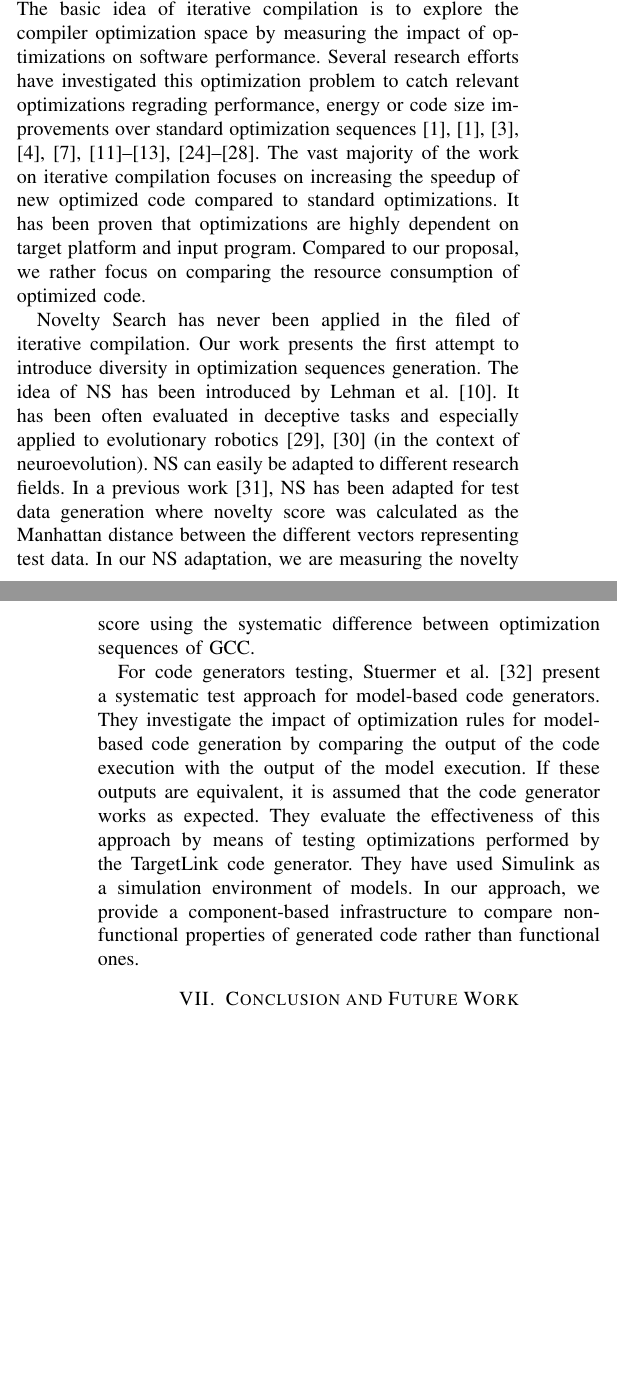
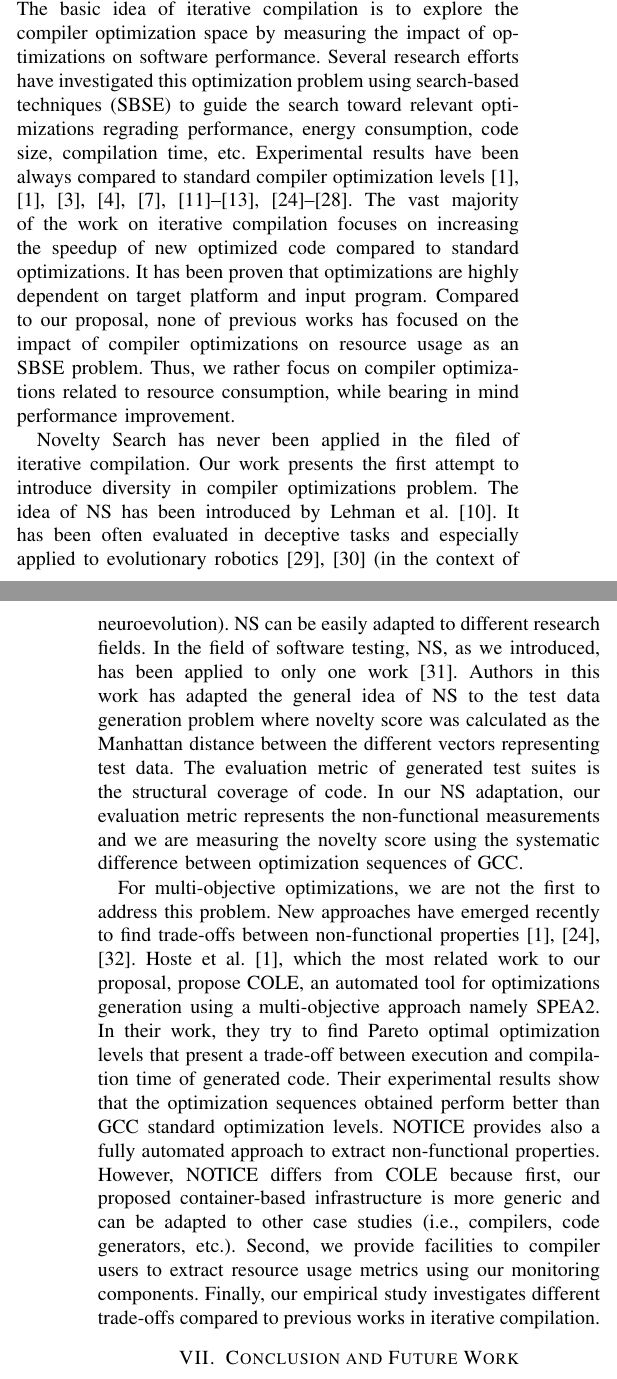
Before and after one commit to mboussaa/paper, a LaTeX paper (main.tex, which reads related.tex): two parts of the columns of pages 9 and 10 of 11, joined at a grey line, cut so that both start at the same text, the shorter picture padded with empty space. Compiled offline with pdfLaTeX; a missing font is replaced by an installed copy or a similar font; a LaTeX package or settings file that is missing is left out.

Commit message:
refactor related

```diff
--- a/related.tex
+++ b/related.tex
@@ -1,16 +1,22 @@
 \section{Related Work}
 Our work is related to iterative compilation research field.
 The basic idea of iterative compilation is to explore the compiler optimization space by measuring the impact of optimizations on software performance.
-Several research efforts have investigated this optimization problem to catch relevant optimizations regrading performance, energy or code size improvements over standard optimization sequences~\cite{almagor2004finding,hoste2008cole,pan2006fast,zhong2009tuning,pallister2015identifying,chen2012deconstructing,sandran2012genetic,martins2014exploration,fursin2008milepost,lin2008automatic,schulte2014post,martinez2014multi,hoste2008cole}.
+Several research efforts have investigated this optimization problem using search-based techniques (SBSE) to guide the search toward relevant optimizations regrading performance, energy consumption, code size, compilation time, etc. Experimental results have been always compared to standard compiler optimization levels~\cite{almagor2004finding,hoste2008cole,pan2006fast,zhong2009tuning,pallister2015identifying,chen2012deconstructing,sandran2012genetic,martins2014exploration,fursin2008milepost,lin2008automatic,schulte2014post,martinez2014multi,hoste2008cole}.
 The vast majority of the work on iterative compilation focuses on increasing the speedup of new optimized code compared to standard optimizations.
-It has been proven that optimizations are highly dependent on target platform and input program. Compared to our proposal, we rather focus on comparing the resource consumption of optimized code.
+It has been proven that optimizations are highly dependent on target platform and input program.
+Compared to our proposal, none of previous works has focused on the impact of compiler optimizations on resource usage as an SBSE problem. Thus, we rather focus on compiler optimizations related to resource consumption, while bearing in mind performance improvement.
 
-Novelty Search has never been applied in the filed of iterative compilation. Our work presents the first attempt to introduce diversity in optimization sequences generation. The idea of NS has been introduced by Lehman et al.~\cite{lehman2008exploiting}. It has been often evaluated in deceptive tasks and especially applied to evolutionary robotics~\cite{risi2010evolving,krvcah2012solving} (in the context of neuroevolution).
-NS can easily be adapted to different research fields. In a previous work~\cite{boussaa2015novelty}, NS has been adapted for test data generation where novelty score was calculated as the Manhattan distance between the different vectors representing test data.
-In our NS adaptation, we are measuring the novelty score using the systematic difference between optimization sequences of GCC.
+Novelty Search has never been applied in the filed of iterative compilation. Our work presents the first attempt to introduce diversity in compiler optimizations problem.
+The idea of NS has been introduced by Lehman et al.~\cite{lehman2008exploiting}. It has been often evaluated in deceptive tasks and especially applied to evolutionary robotics~\cite{risi2010evolving,krvcah2012solving} (in the context of neuroevolution).
+NS can be easily adapted to different research fields. In the field of software testing, NS, as we introduced, has been applied to only one work~\cite{boussaa2015novelty}. Authors in this work has adapted the general idea of NS to the test data generation problem where novelty score was calculated as the Manhattan distance between the different vectors representing test data. The evaluation metric of generated test suites is the structural coverage of code.
+In our NS adaptation, our evaluation metric represents the non-functional measurements and we are measuring the novelty score using the systematic difference between optimization sequences of GCC.
 
-For code generators testing, Stuermer et al.~\cite{stuermer2007systematic} present a systematic test approach for model-based code generators. They investigate the impact of optimization rules for model-based code generation by comparing the output of the code execution with the output of the model execution.
-If these outputs are equivalent, it is assumed that the code generator works as expected.
-They evaluate the effectiveness of this approach by means of testing optimizations performed by the TargetLink code generator.
-They have used Simulink as a simulation environment of models.
-In our approach, we provide a component-based infrastructure to compare non-functional properties of generated code rather than functional ones.
+For multi-objective optimizations, we are not the first to address this problem. New approaches have emerged recently to find trade-offs between non-functional properties~\cite{hoste2008cole,martinez2014multi,lokuciejewski2010multi}. Hoste et al.~\cite{hoste2008cole}, which the most related work to our proposal, propose COLE, an automated tool for optimizations generation using a multi-objective approach namely SPEA2. In their work, they try to find Pareto optimal optimization levels that present a trade-off between execution and compilation time of generated code. Their experimental results show that the optimization sequences obtained perform better than GCC standard optimization levels. NOTICE provides also a fully automated approach to extract non-functional properties. However, NOTICE differs from COLE because first, our proposed container-based infrastructure is more generic and can be adapted to other case studies (i.e., compilers, code generators, etc.). Second, we provide facilities to compiler users to extract resource usage metrics using our monitoring components. Finally, our empirical study investigates different trade-offs compared to previous works in iterative compilation.
+
+
+
+%For code generators testing, Stuermer et al.~\cite{stuermer2007systematic} present a systematic test approach for model-based code generators. They investigate the impact of optimization rules for model-based code generation by comparing the output of the code execution with the output of the model execution.
+%If these outputs are equivalent, it is assumed that the code generator works as expected.
+%They evaluate the effectiveness of this approach by means of testing optimizations performed by the TargetLink code generator.
+%They have used Simulink as a simulation environment of models.
+%In our approach, we provide a component-based infrastructure to compare non-functional properties of generated code rather than functional ones.
```
Also changed, not shown: conclusion.tex (+1 -1 lines), ref.bib (+8 -0 lines), results.tex (+1 -1 lines), main.bbl, main.pdf, 4 other files.
